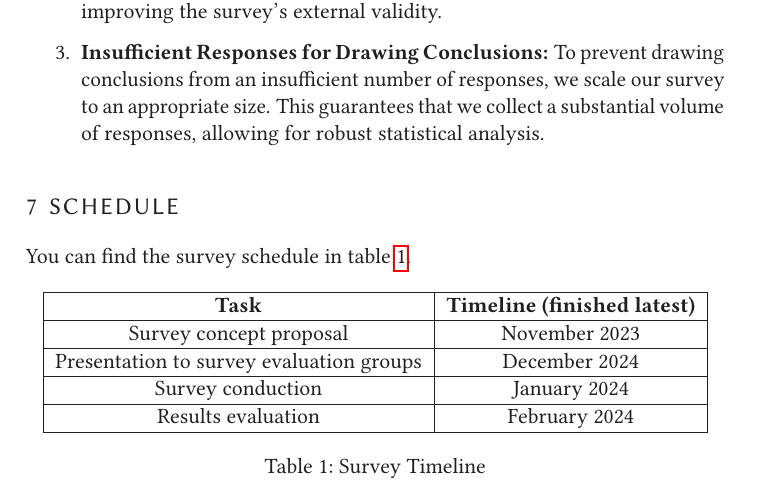
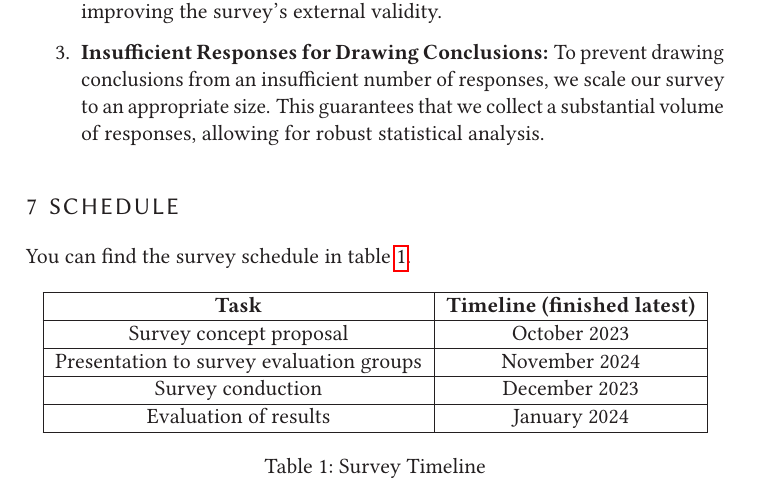
Before and after one commit to LuKrO2011/master-thesis-latex, a LaTeX thesis (user-study.tex): part of page 5 of 7, cut so that both start at the same text. Compiled offline with pdfLaTeX.

Commit message:
updating timetable

```diff
--- a/user-study.tex
+++ b/user-study.tex
@@ -586,13 +586,13 @@ You can find the survey schedule in table~\ref{tab:survey-timeline}.
 		\hline
 		\textbf{Task} & \textbf{Timeline (finished latest)} \\
 		\hline
-		Survey concept proposal & November 2023 \\
+		Survey concept proposal & October 2023 \\
 		\hline
-		Presentation to survey evaluation groups & December 2024 \\
+		Presentation to survey evaluation groups & November 2024 \\
 		\hline
-		Survey conduction & January 2024 \\
+		Survey conduction & December 2023 \\
 		\hline
-		Results evaluation & February 2024 \\
+		Evaluation of results & January 2024 \\
 		\hline
 	\end{tabular}
 	\caption{Survey Timeline}
```
Also changed, not shown: user-study.pdf, 2 other files.
